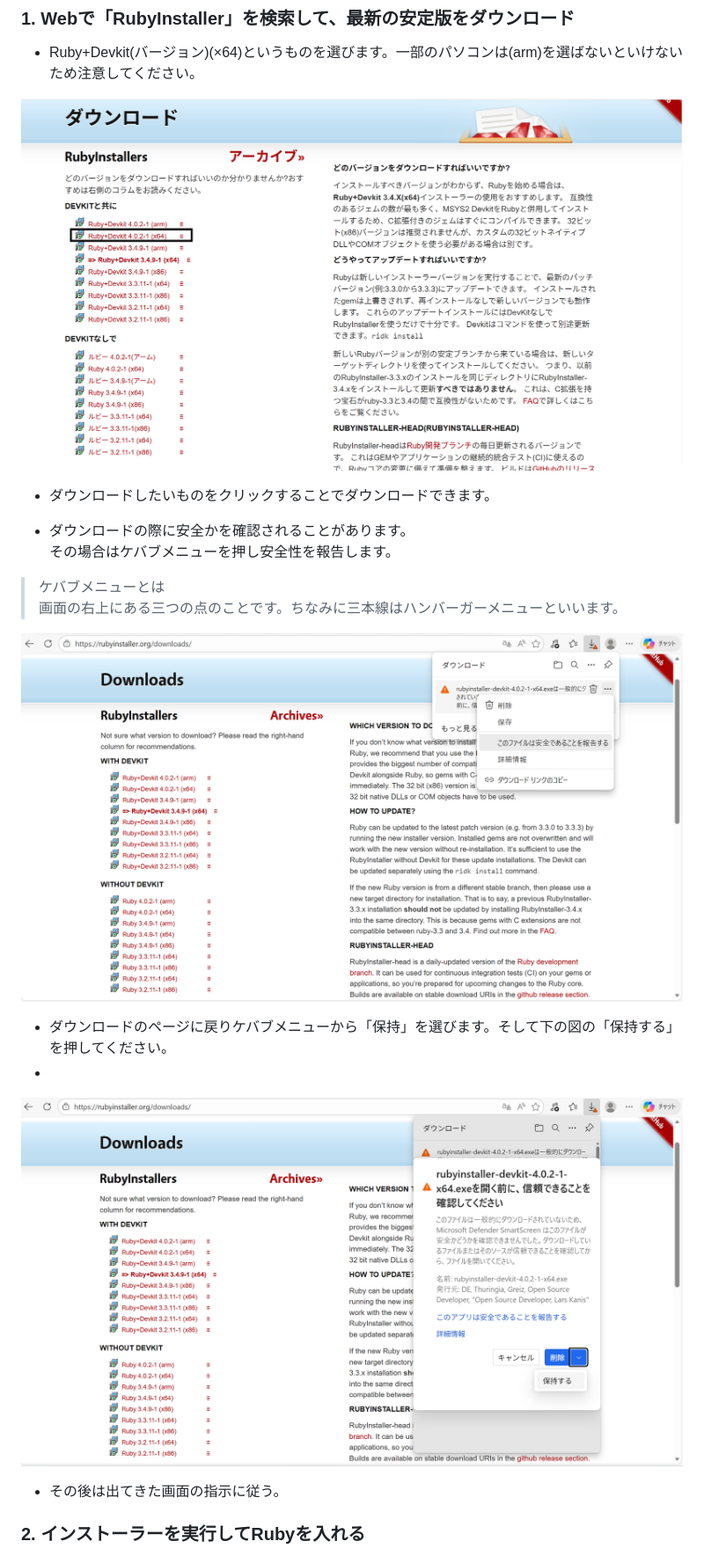
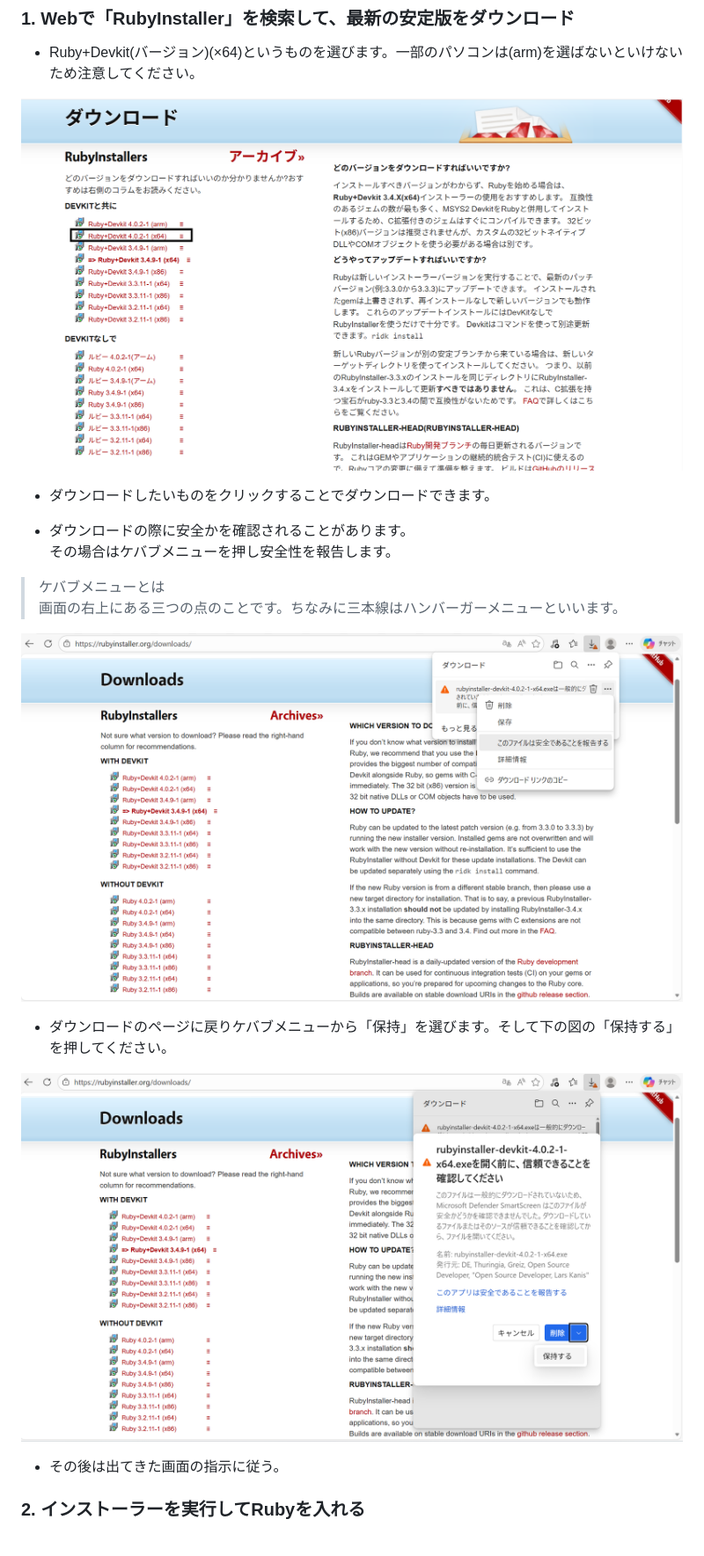
Before and after one commit to constdrop/opal-vite-rpg, a Markdown page: docs/step01.md, the part around one of its changes. Shown at 88% size. Drawn GitHub-style.

Commit message:
Rubyのインストールの画像参照を修正

```diff
--- a/docs/step01.md
+++ b/docs/step01.md
@@ -13,7 +13,7 @@
 ### 1. Webで「RubyInstaller」を検索して、最新の安定版をダウンロード
 - Ruby+Devkit(バージョン)(×64)というものを選びます。一部のパソコンは(arm)を選ばないといけないため注意してください。
 
-![alt text](image-1.png)
+![RubyInstallersページ](images/step01-1_RubyInstallers.png)
 
 - ダウンロードしたいものをクリックすることでダウンロードできます。
 
@@ -22,11 +22,11 @@
 > ケバブメニューとは
 画面の右上にある三つの点のことです。ちなみに三本線はハンバーガーメニューといいます。
 
-![alt text](<スクリーンショット 2026-03-29 110724.png>)
+![ダウンロード](images/step01-2_Download.png)
 
 - ダウンロードのページに戻りケバブメニューから「保持」を選びます。そして下の図の「保持する」を押してください。
--
-![alt text](image-2.png)
+
+![保持する](images/step01-3_DownloadKeep.png)
 
 - その後は出てきた画面の指示に従う。
 
```
Also changed, not shown: other parts of docs/step01.md (+2 -2 lines), docs/images/step01-1_RubyInstallers.png (renamed from docs/image-1.png), docs/images/step01-2_Download.png (renamed from docs/スクリーンショット 2026-03-29 110724.png), docs/images/step01-3_DownloadKeep.png (renamed from docs/image-2.png), docs/images/step01-4_SelectInstallMode.png (added), docs/images/step01-5_RubyWindow.png (renamed from docs/スクリーンショット 2026-03-29 094501.png).
